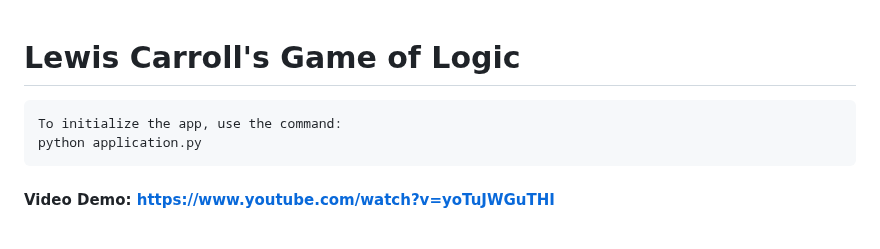
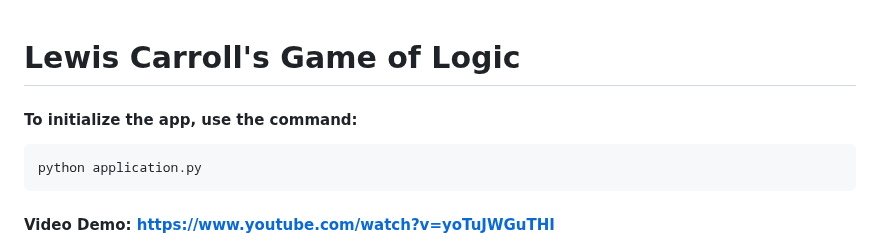
Before and after one commit to caramujosan/logic_game, a Markdown page: README.md, the part around the change. GitHub-like rendering.

````diff
--- a/README.md
+++ b/README.md
@@ -1,6 +1,6 @@
 # Lewis Carroll's Game of Logic
+#### To initialize the app, use the command:
 ```
-To initialize the app, use the command:
 python application.py
 ```
 
````
